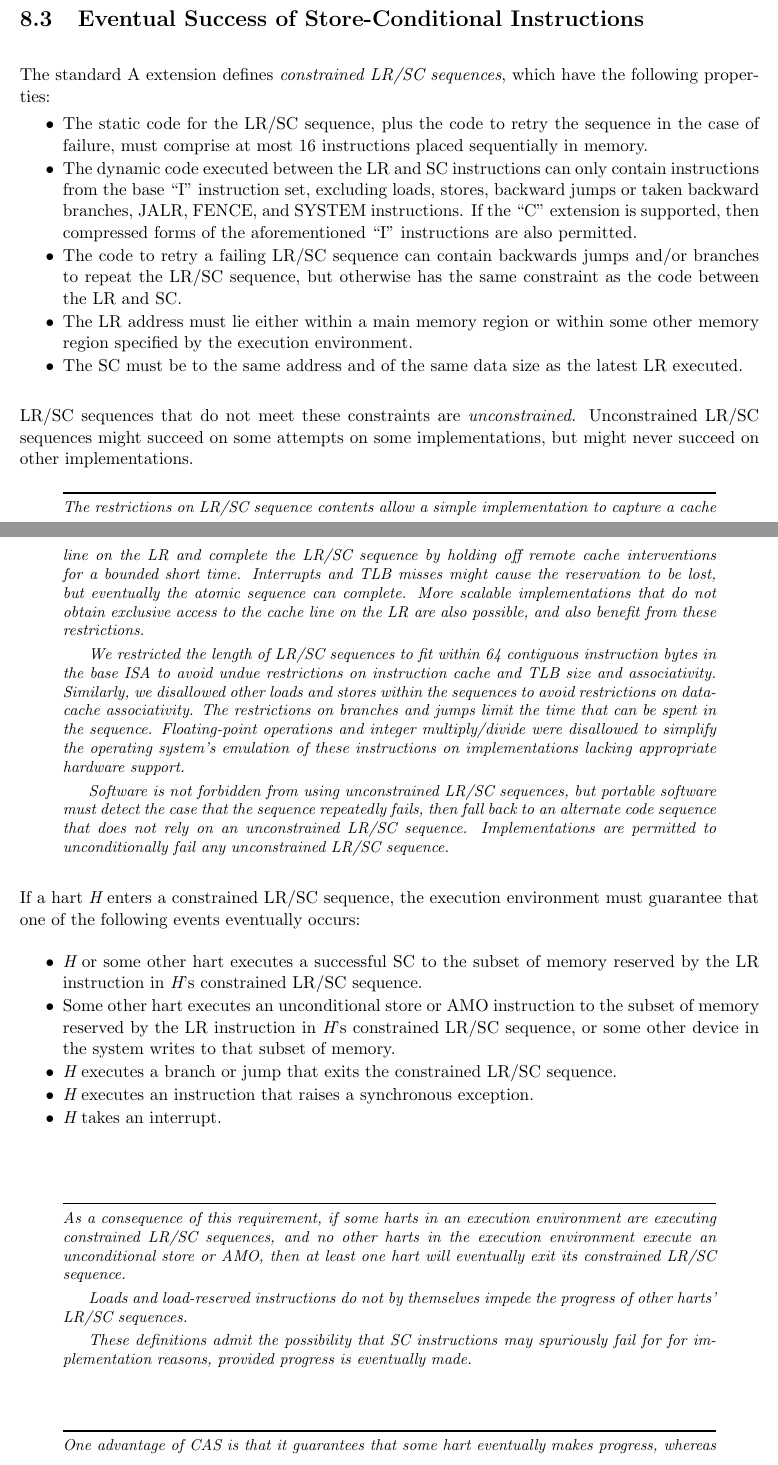
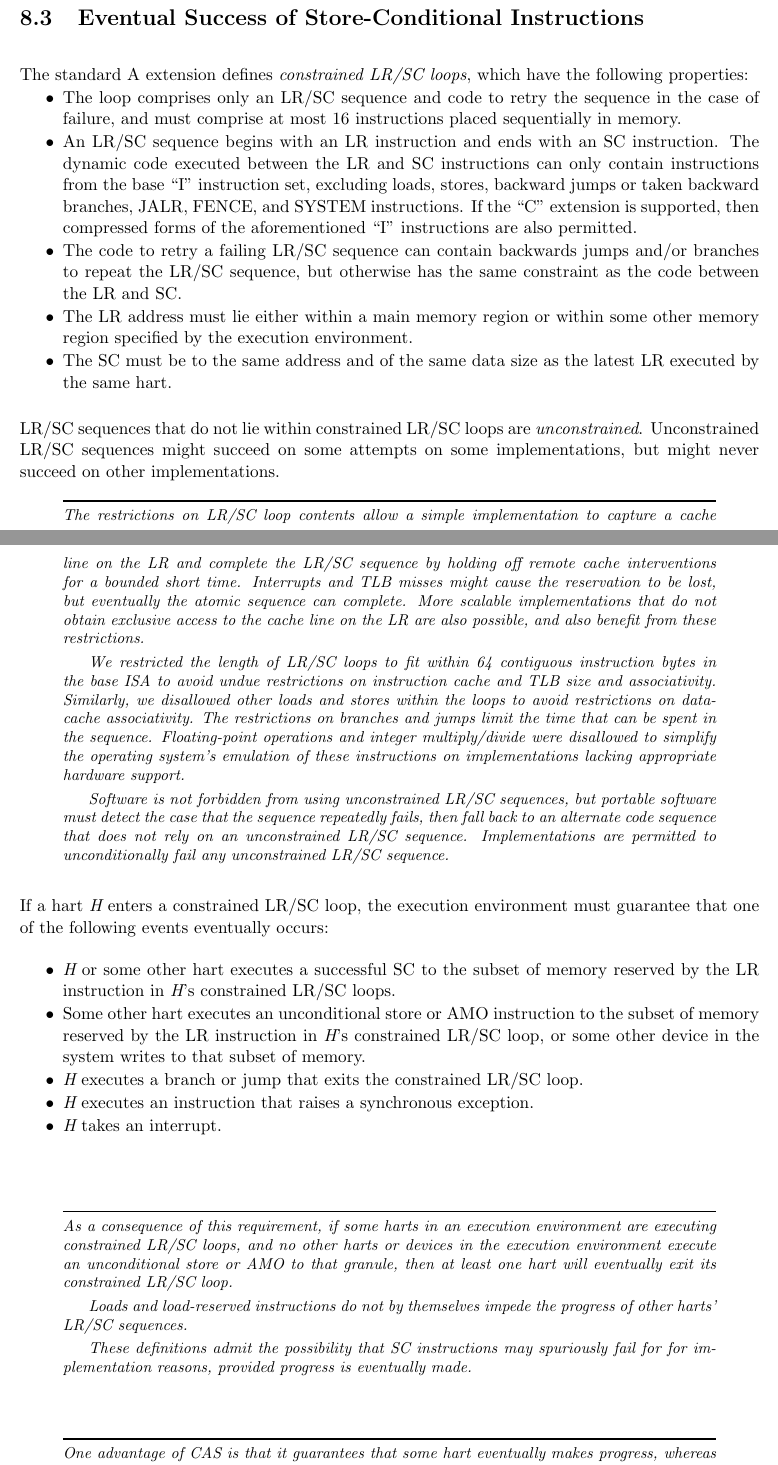
Before and after one commit to riscv/riscv-isa-manual, a LaTeX thesis (src/riscv-spec.tex, which reads src/a.tex): two parts of pages 66 and 67 of 236, joined at a grey line, cut so that both start at the same text. Compiled offline with pdfLaTeX.

Commit message:
Incorporate Dan's feedback

```diff
--- a/src/a.tex
+++ b/src/a.tex
@@ -241,35 +241,36 @@ proposals as an optional standard extension ``T''.
 \section{Eventual Success of Store-Conditional Instructions}
 \label{sec:lrscseq}
 
-The standard A extension defines {\em constrained LR/SC sequences}, which have
+The standard A extension defines {\em constrained LR/SC loops}, which have
 the following properties:
 \vspace{-0.2in}
 \begin{itemize}
 \parskip 0pt
 \itemsep 1pt
-\item The static code for the LR/SC sequence, plus the code to retry the
-  sequence in the case of failure, must comprise at most 16 instructions
-  placed sequentially in memory.
-\item The dynamic code executed between the LR and SC instructions can only
-  contain instructions from the base ``I'' instruction set, excluding loads,
-  stores, backward jumps or taken backward branches, JALR, FENCE, and SYSTEM
-  instructions.  If the ``C'' extension is supported, then compressed forms
-  of the aforementioned ``I'' instructions are also permitted.
+\item The loop comprises only an LR/SC sequence and code to retry the sequence
+  in the case of failure, and must comprise at most 16 instructions placed
+  sequentially in memory.
+\item An LR/SC sequence begins with an LR instruction and ends with an SC
+  instruction.  The dynamic code executed between the LR and SC instructions
+  can only contain instructions from the base ``I'' instruction set, excluding
+  loads, stores, backward jumps or taken backward branches, JALR, FENCE, and
+  SYSTEM instructions.  If the ``C'' extension is supported, then compressed
+  forms of the aforementioned ``I'' instructions are also permitted.
 \item The code to retry a failing LR/SC sequence can contain backwards jumps
   and/or branches to repeat the LR/SC sequence, but otherwise has the same
   constraint as the code between the LR and SC.
 \item The LR address must lie either within a main memory region or within some
   other memory region specified by the execution environment.
 \item The SC must be to the same address and of the same data size as the
-  latest LR executed.
+  latest LR executed by the same hart.
 \end{itemize}
 
-LR/SC sequences that do not meet these constraints are {\em unconstrained}.
-Unconstrained LR/SC sequences might succeed on some attempts on some
-implementations, but might never succeed on other implementations.
+LR/SC sequences that do not lie within constrained LR/SC loops are {\em
+unconstrained}.  Unconstrained LR/SC sequences might succeed on some attempts
+on some implementations, but might never succeed on other implementations.
 
 \begin{commentary}
-The restrictions on LR/SC sequence contents allow a simple implementation
+The restrictions on LR/SC loop contents allow a simple implementation
 to capture a cache line on the LR and complete the LR/SC sequence by
 holding off remote cache interventions for a bounded short
 time.  Interrupts and TLB misses might cause the reservation to be
@@ -277,10 +278,10 @@ lost, but eventually the atomic sequence can complete.  More scalable
 implementations that do not obtain exclusive access to the cache line
 on the LR are also possible, and also benefit from these restrictions.
 
-We restricted the length of LR/SC sequences to fit within 64 contiguous
+We restricted the length of LR/SC loops to fit within 64 contiguous
 instruction bytes in the base ISA to avoid undue restrictions on instruction
 cache and TLB size and associativity.  Similarly, we disallowed other loads
-and stores within the sequences to avoid restrictions on data-cache
+and stores within the loops to avoid restrictions on data-cache
 associativity.  The restrictions on branches and jumps limit the time that
 can be spent in the sequence.  Floating-point operations and integer
 multiply/divide were disallowed to simplify the operating system's emulation
@@ -293,29 +294,29 @@ unconstrained LR/SC sequence.  Implementations are permitted to
 unconditionally fail any unconstrained LR/SC sequence.
 \end{commentary}
 
-If a hart {\em H} enters a constrained LR/SC sequence, the execution environment
+If a hart {\em H} enters a constrained LR/SC loop, the execution environment
 must guarantee that one of the following events eventually occurs:
 \vspace{-0.2in}
 \begin{itemize}
 \parskip 0pt
 \itemsep 1pt
 \item {\em H} or some other hart executes a successful SC to the subset of
-  memory reserved by the LR instruction in {\em H}'s constrained LR/SC sequence.
+  memory reserved by the LR instruction in {\em H}'s constrained LR/SC loops.
 \item Some other hart executes an unconditional store or AMO instruction to
   the subset of memory reserved by the LR instruction in {\em H}'s constrained
-  LR/SC sequence, or some other device in the system writes to that subset of
+  LR/SC loop, or some other device in the system writes to that subset of
   memory.
-\item {\em H} executes a branch or jump that exits the constrained LR/SC
-  sequence.
+\item {\em H} executes a branch or jump that exits the constrained LR/SC loop.
 \item {\em H} executes an instruction that raises a synchronous exception.
 \item {\em H} takes an interrupt.
 \end{itemize}
 
 \begin{commentary}
 As a consequence of this requirement, if some harts in an execution
-environment are executing constrained LR/SC sequences, and no other harts in
-the execution environment execute an unconditional store or AMO, then at least
-one hart will eventually exit its constrained LR/SC sequence.
+environment are executing constrained LR/SC loops, and no other harts or
+devices in the execution environment execute an unconditional store or AMO to
+that granule, then at least one hart will eventually exit its constrained
+LR/SC loop.
 
 Loads and load-reserved instructions do not by themselves impede the progress
 of other harts' LR/SC sequences.
```
Also changed, not shown: src/priv-preface.tex (+2 -2 lines), src/a.tex (2 more changed lines).
